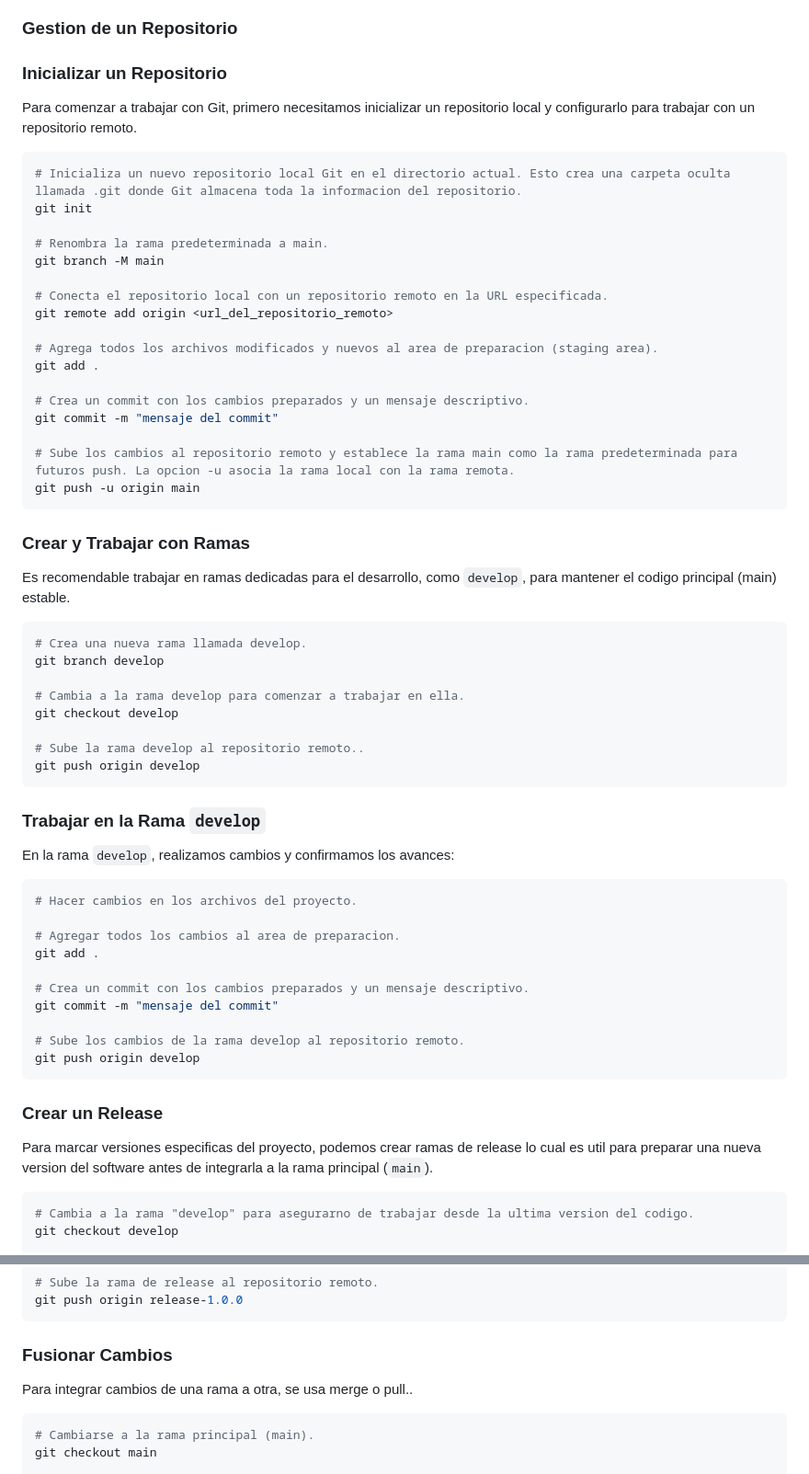
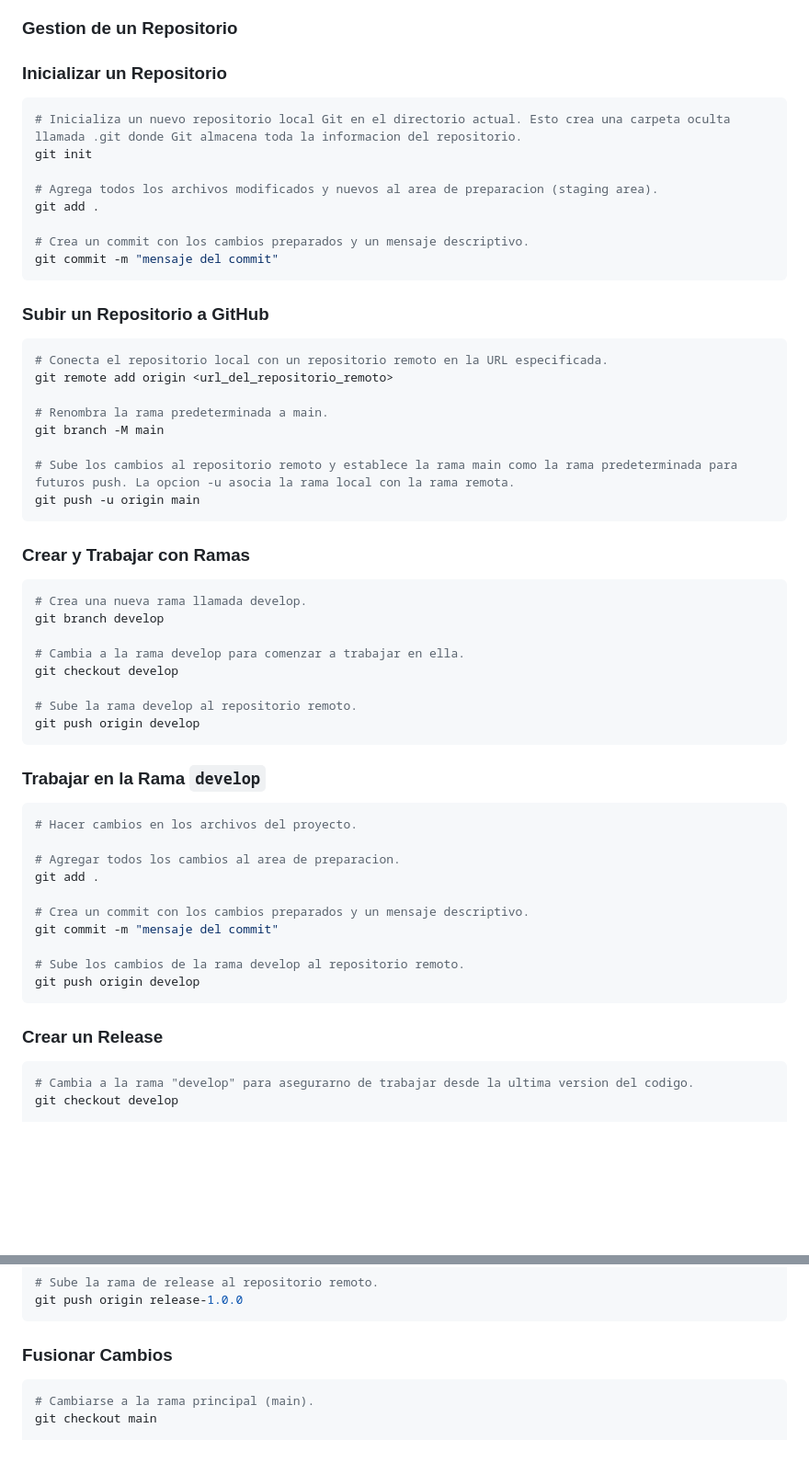
Before and after one commit to luis-tavico/IPC2_PrimerSemestre_2025, a Markdown page: Manual_Git.md, 2 parts joined by grey strips. Shown at 92% size. GitHub-like rendering; blank space fills up the shorter version.

Commit message:
cambios en manual de git

````diff
--- a/Manual_Git.md
+++ b/Manual_Git.md
@@ -82,31 +82,30 @@ git revert <commit_hash>
 
 ### Inicializar un Repositorio
 
-Para comenzar a trabajar con Git, primero necesitamos inicializar un repositorio local y configurarlo para trabajar con un repositorio remoto.
-
 ```bash
 # Inicializa un nuevo repositorio local Git en el directorio actual. Esto crea una carpeta oculta llamada .git donde Git almacena toda la informacion del repositorio.
 git init
-
-# Renombra la rama predeterminada a main.
-git branch -M main
-
-# Conecta el repositorio local con un repositorio remoto en la URL especificada.
-git remote add origin <url_del_repositorio_remoto>
 
 # Agrega todos los archivos modificados y nuevos al area de preparacion (staging area).
 git add .
 
 # Crea un commit con los cambios preparados y un mensaje descriptivo.
 git commit -m "mensaje del commit"
+```
+
+### Subir un Repositorio a GitHub
+```bash
+# Conecta el repositorio local con un repositorio remoto en la URL especificada.
+git remote add origin <url_del_repositorio_remoto>
+
+# Renombra la rama predeterminada a main.
+git branch -M main
 
 # Sube los cambios al repositorio remoto y establece la rama main como la rama predeterminada para futuros push. La opcion -u asocia la rama local con la rama remota.
 git push -u origin main
 ```
 
 ### Crear y Trabajar con Ramas
-
-Es recomendable trabajar en ramas dedicadas para el desarrollo, como `develop`, para mantener el codigo principal (main) estable.
 
 ```bash
 # Crea una nueva rama llamada develop.
@@ -115,13 +114,11 @@ git branch develop
 # Cambia a la rama develop para comenzar a trabajar en ella.
 git checkout develop
 
-# Sube la rama develop al repositorio remoto..
+# Sube la rama develop al repositorio remoto.
 git push origin develop
 ```
 
 ### Trabajar en la Rama `develop`
-
-En la rama `develop`, realizamos cambios y confirmamos los avances:
 
 ```bash
 # Hacer cambios en los archivos del proyecto.
@@ -137,8 +134,6 @@ git push origin develop
 ```
 
 ### Crear un Release
-
-Para marcar versiones especificas del proyecto, podemos crear ramas de release lo cual es util para preparar una nueva version del software antes de integrarla a la rama principal (`main`).
 
 ```bash
 # Cambia a la rama "develop" para asegurarno de trabajar desde la ultima version del codigo.
@@ -159,8 +154,6 @@ git push origin release-1.0.0
 
 ### Fusionar Cambios
 
-Para integrar cambios de una rama a otra, se usa merge o pull..
-
 ```bash
 # Cambiarse a la rama principal (main).
 git checkout main
````
